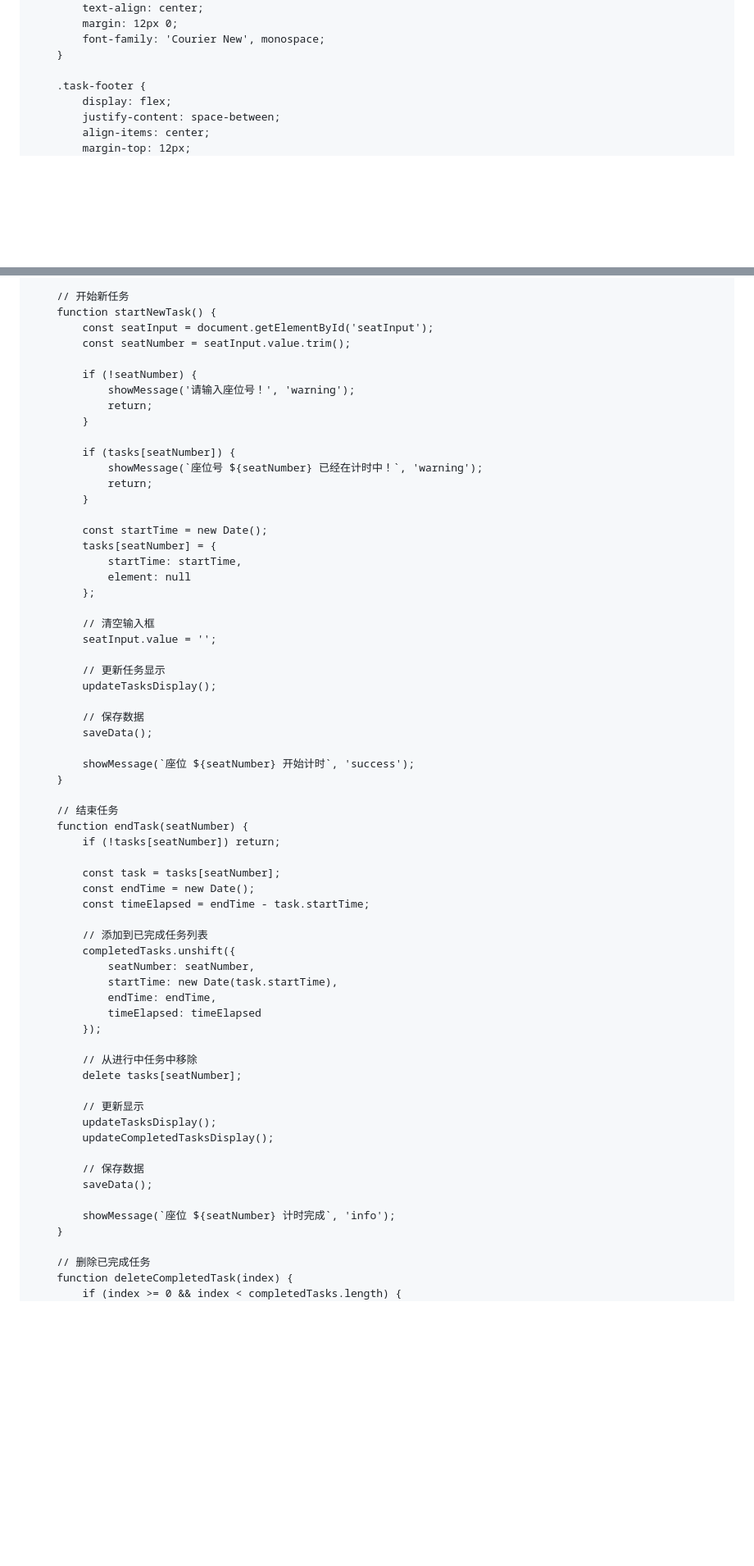
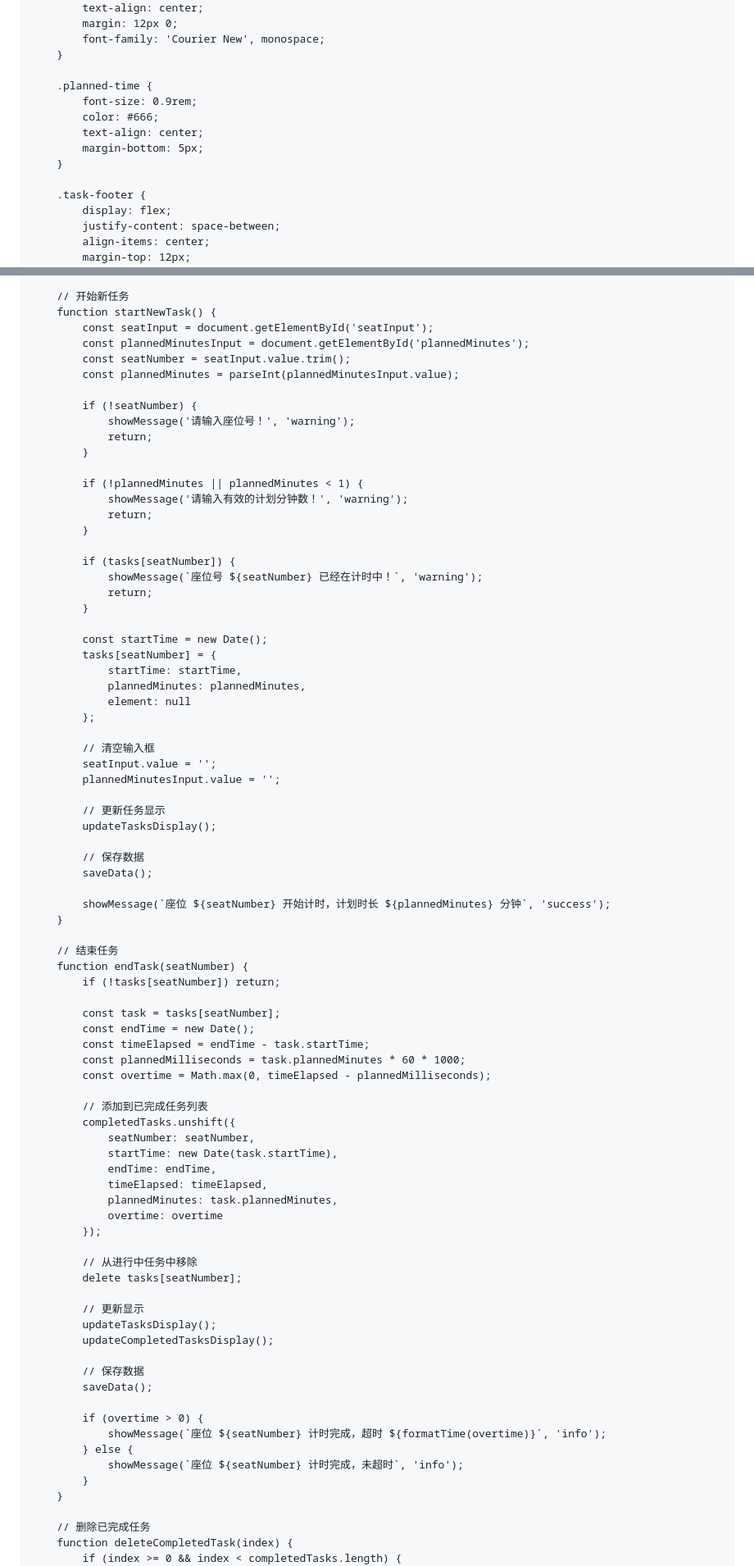
Before and after one commit to jessy-00/Mars, a Markdown page: README.md, 2 parts joined by grey strips. Shown: that part at 82% size. GitHub-like rendering; blank space fills up the shorter version.

```diff
--- a/README.md
+++ b/README.md
@@ -217,6 +227,13 @@
             font-family: 'Courier New', monospace;
         }
 
+        .planned-time {
+            font-size: 0.9rem;
+            color: #666;
+            text-align: center;
+            margin-bottom: 5px;
+        }
+
         .task-footer {
             display: flex;
             justify-content: space-between;
@@ -474,10 +514,17 @@
         // 开始新任务
         function startNewTask() {
             const seatInput = document.getElementById('seatInput');
+            const plannedMinutesInput = document.getElementById('plannedMinutes');
             const seatNumber = seatInput.value.trim();
+            const plannedMinutes = parseInt(plannedMinutesInput.value);
 
             if (!seatNumber) {
                 showMessage('请输入座位号！', 'warning');
+                return;
+            }
+
+            if (!plannedMinutes || plannedMinutes < 1) {
+                showMessage('请输入有效的计划分钟数！', 'warning');
                 return;
             }
 
@@ -489,11 +536,13 @@
             const startTime = new Date();
             tasks[seatNumber] = {
                 startTime: startTime,
+                plannedMinutes: plannedMinutes,
                 element: null
             };
 
             // 清空输入框
             seatInput.value = '';
+            plannedMinutesInput.value = '';
 
             // 更新任务显示
             updateTasksDisplay();
@@ -501,7 +550,7 @@
             // 保存数据
             saveData();
 
-            showMessage(`座位 ${seatNumber} 开始计时`, 'success');
+            showMessage(`座位 ${seatNumber} 开始计时，计划时长 ${plannedMinutes} 分钟`, 'success');
         }
 
         // 结束任务
@@ -511,13 +560,17 @@
             const task = tasks[seatNumber];
             const endTime = new Date();
             const timeElapsed = endTime - task.startTime;
+            const plannedMilliseconds = task.plannedMinutes * 60 * 1000;
+            const overtime = Math.max(0, timeElapsed - plannedMilliseconds);
 
             // 添加到已完成任务列表
             completedTasks.unshift({
                 seatNumber: seatNumber,
                 startTime: new Date(task.startTime),
                 endTime: endTime,
-                timeElapsed: timeElapsed
+                timeElapsed: timeElapsed,
+                plannedMinutes: task.plannedMinutes,
+                overtime: overtime
             });
 
             // 从进行中任务中移除
@@ -530,7 +583,11 @@
             // 保存数据
             saveData();
 
-            showMessage(`座位 ${seatNumber} 计时完成`, 'info');
+            if (overtime > 0) {
+                showMessage(`座位 ${seatNumber} 计时完成，超时 ${formatTime(overtime)}`, 'info');
+            } else {
+                showMessage(`座位 ${seatNumber} 计时完成，未超时`, 'info');
+            }
         }
 
         // 删除已完成任务
```
Also changed, not shown: other parts of README.md (+74 -6 lines).
